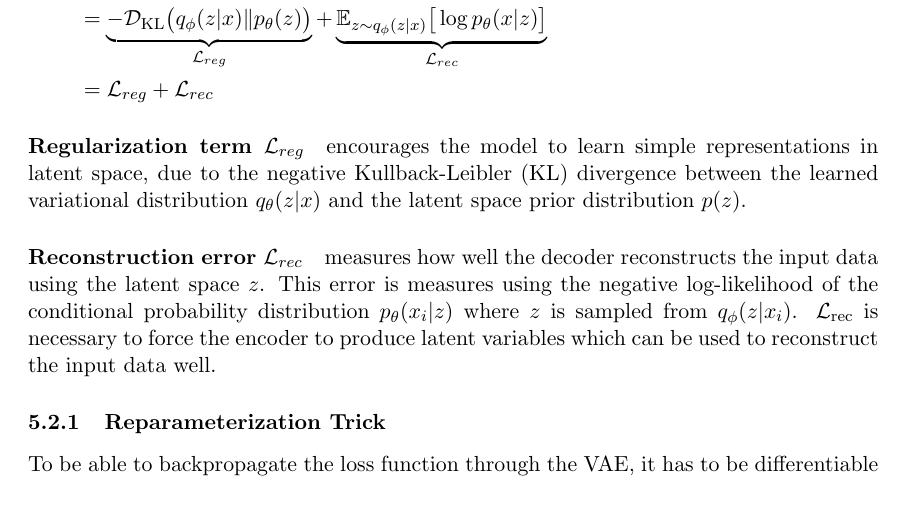
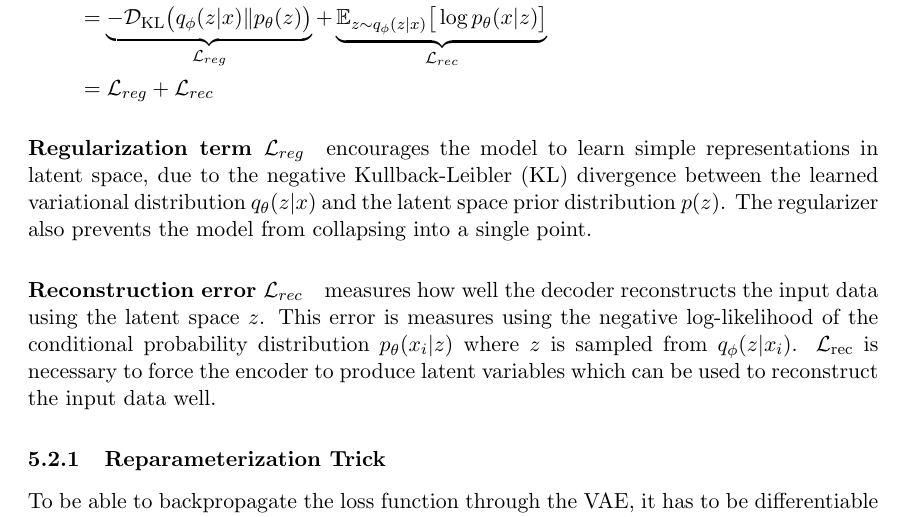
Before and after one commit to Spotlight0xff/deeplearning-seminar, a LaTeX document (paper/paper.tex, which reads paper/chapters/vae.tex): part of page 10 of 18, cut so that both start at the same text. Compiled offline with pdfLaTeX.

Commit message:
added argument for regularizer for VAE

```diff
--- a/paper/chapters/vae.tex
+++ b/paper/chapters/vae.tex
@@ -82,6 +82,7 @@ We will discuss both terms in detail below following the derivation of the lower
 \input{chapters/vae/derivation_loss}
 
 \paragraph{Regularization term $\mathcal{L}_{reg}$} encourages the model to learn simple representations in latent space, due to the negative Kullback-Leibler (KL) divergence between the learned variational distribution $q_\theta(z|x)$ and the latent space prior distribution $p(z)$.
+The regularizer also prevents the model from collapsing into a single point.
 
 % move to architecture:
 %In the original VAE paper, the unit gaussian distribution with diagonal variance was proposed for $p(z)$ and although there have been multiple proposals (citations, multi-modal etc) for different distributions we will stick with $\mathcal{N}(0,I)$ for the sake of simplicity.
```
